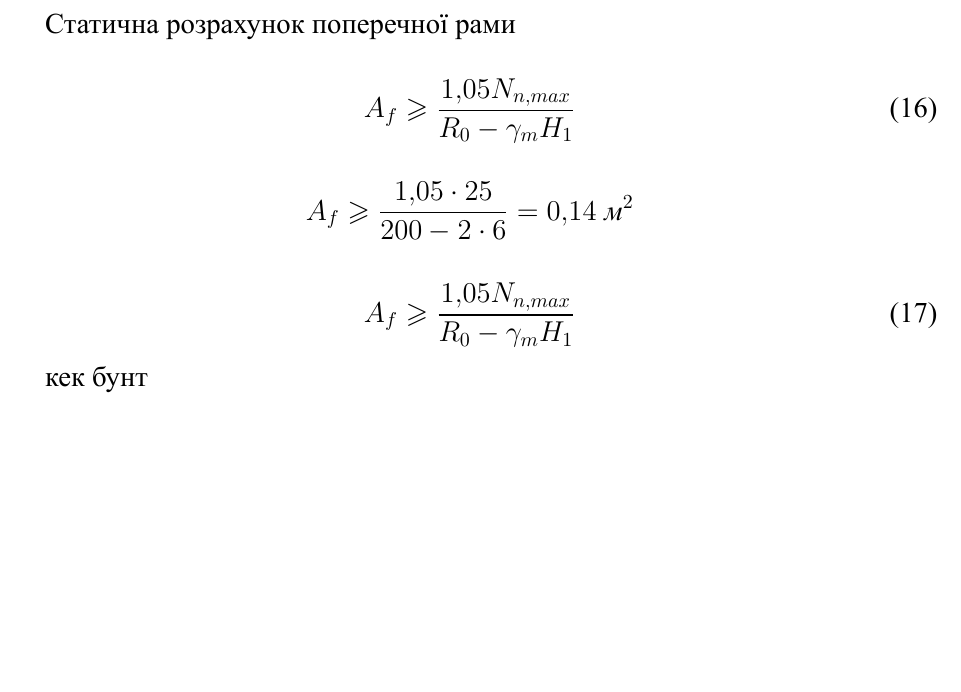
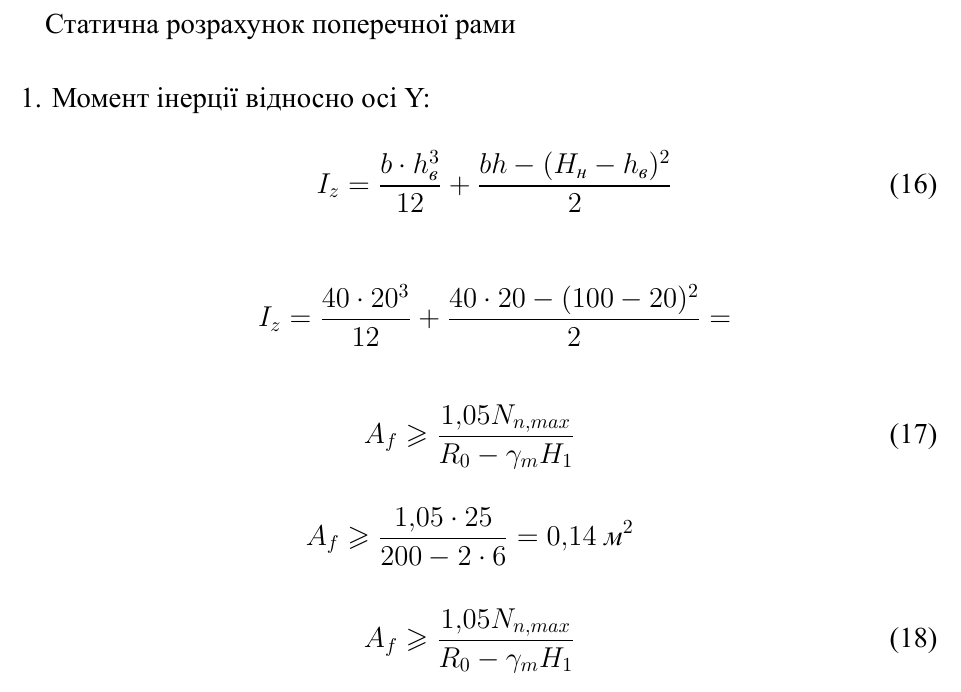
Before and after one commit to Geantoyz/concrete, a LaTeX document (main.tex): part of page 5 of 9, cut so that both start at the same text, the shorter picture padded with empty space. The pictures show the PDF file main.pdf that the author committed with the source.

Commit message:
Статика

```diff
--- a/main.tex
+++ b/main.tex
@@ -252,7 +252,14 @@ $W = (\frac{0,308+0,337}{2})\cdot 6 \cdot 2,45 \cdot (0,8+0,6)\cdot 1,14 = 7,57\
 
 Статична розрахунок поперечної рами
 
-Кек чебурек
+\begin{enumerate}
+    \item Момент інерції відносно осі Y:
+    \begin{equation}
+        I_z = \frac{b\cdot h^3_\textit{в}}{12}+\frac{bh-(H_\textit{н}-h_\textit{в})^2}{2}
+    \end{equation}
+
+    $$I_z = \frac{40\cdot 20^3}{12}+\frac{40\cdot 20-(100-20)^2}{2}= $$
+\end{enumerate}
 
 
 
@@ -267,7 +274,7 @@ $$A_f\geqslant\frac{1,05\cdot25}{200-2\cdot6}=0,14\;{\textit{м}^2}$$
     A_f\geqslant\frac{1,05N_{n,max}}{R_0-\gamma_mH_1}
 \end{equation}
 
-кек бунт
+
 
 \newpage
 \section{Проектування колони одноповерхової промислової будівлі}
```
Also changed, not shown: main.pdf, main.tex (6 more changed lines), 3 other files.
